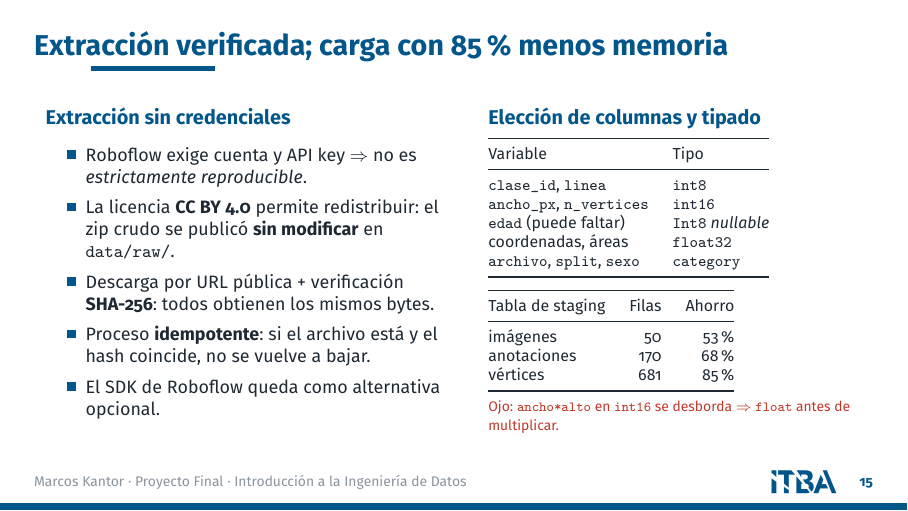
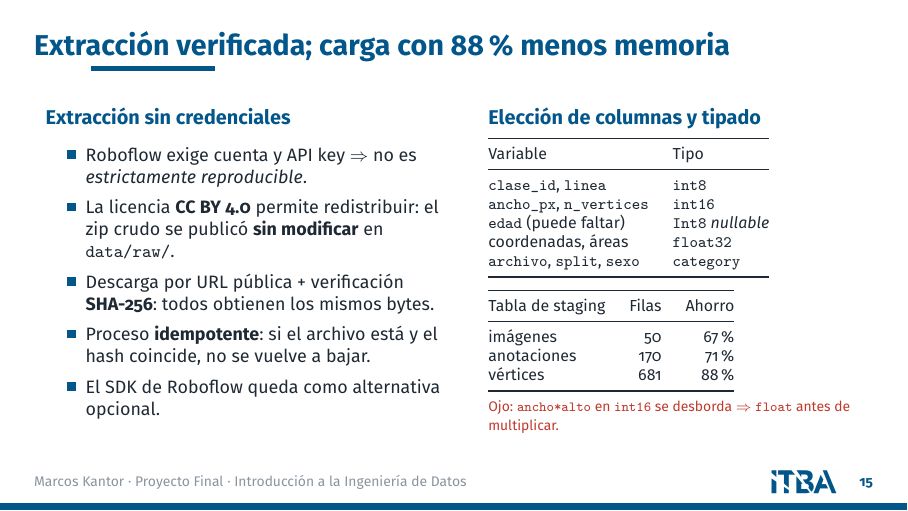
Before and after one commit to marcoskantor/Curso_Introduccion_Ingenieria_Datos, LaTeX slides (defensa/defensa.tex): page 15 of 45. Compiled offline with XeLaTeX.

Commit message:
Defensa: ahorro de memoria con los valores de la ejecución en Colab (67/71/88 %)
Co-Authored-By: Claude Opus 5.5 <noreply@anthropic.com>

```diff
--- a/defensa/defensa.tex
+++ b/defensa/defensa.tex
@@ -364,7 +364,7 @@
   \end{tikzpicture}
 \end{frame}
 
-\begin{frame}{Extracción verificada; carga con 85\,\% menos memoria}
+\begin{frame}{Extracción verificada; carga con 88\,\% menos memoria}
   \begin{columns}[T]
     \begin{column}{0.5\textwidth}
       \textbf{\color{itba}Extracción sin credenciales}\\[0.6ex]
@@ -392,9 +392,9 @@
       \begin{tabular}{@{}lrr@{}}
         \toprule
         Tabla de staging & Filas & Ahorro \\ \midrule
-        imágenes & 50 & 53\,\% \\
-        anotaciones & 170 & 68\,\% \\
-        vértices & 681 & 85\,\% \\ \bottomrule
+        imágenes & 50 & 67\,\% \\
+        anotaciones & 170 & 71\,\% \\
+        vértices & 681 & 88\,\% \\ \bottomrule
       \end{tabular}\\[0.8ex]
       {\scriptsize\color{alerta}Ojo: \texttt{ancho*alto} en \texttt{int16} se desborda $\Rightarrow$ \texttt{float} antes de multiplicar.}
     \end{column}
```
Also changed, not shown: Proyecto_final_defensa.pdf.
